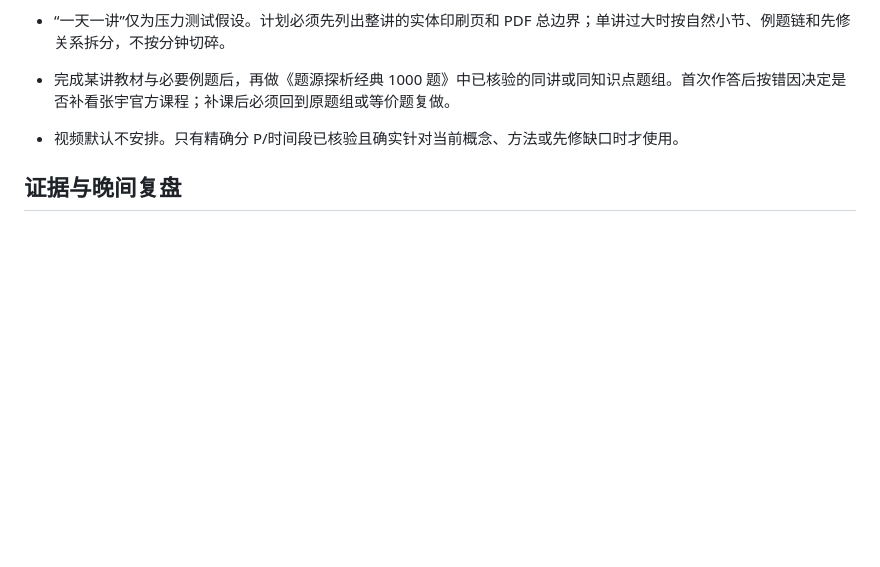
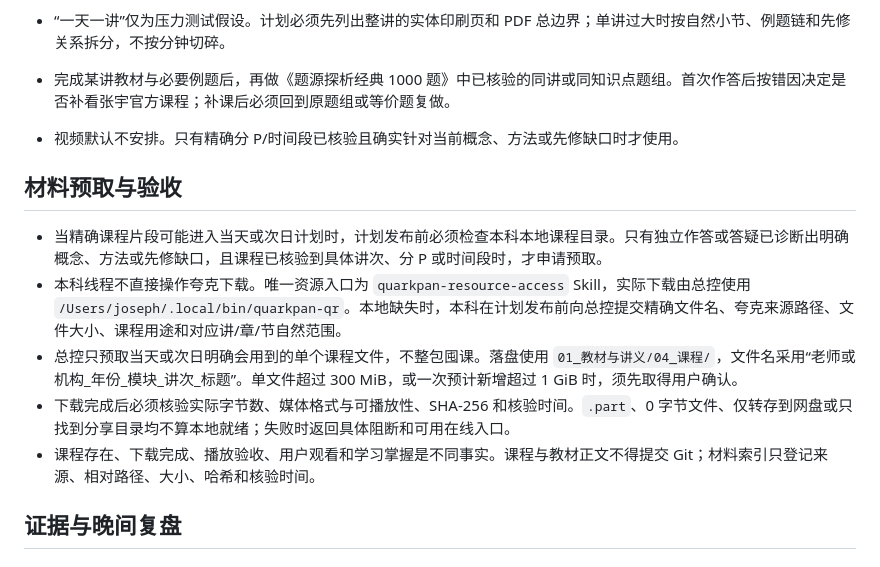
Before and after one commit to Evan-Joseph/math2-flashcards, a Markdown page: AGENTS.md, the part around the change. Drawn GitHub-style; blank space fills up the shorter version.

```diff
--- a/AGENTS.md
+++ b/AGENTS.md
@@ -27,6 +27,14 @@
 - 完成某讲教材与必要例题后，再做《题源探析经典 1000 题》中已核验的同讲或同知识点题组。首次作答后按错因决定是否补看张宇官方课程；补课后必须回到原题组或等价题复做。
 - 视频默认不安排。只有精确分 P/时间段已核验且确实针对当前概念、方法或先修缺口时才使用。
 
+## 材料预取与验收
+
+- 当精确课程片段可能进入当天或次日计划时，计划发布前必须检查本科本地课程目录。只有独立作答或答疑已诊断出明确概念、方法或先修缺口，且课程已核验到具体讲次、分 P 或时间段时，才申请预取。
+- 本科线程不直接操作夸克下载。唯一资源入口为 `quarkpan-resource-access` Skill，实际下载由总控使用 `/Users/joseph/.local/bin/quarkpan-qr`。本地缺失时，本科在计划发布前向总控提交精确文件名、夸克来源路径、文件大小、课程用途和对应讲/章/节自然范围。
+- 总控只预取当天或次日明确会用到的单个课程文件，不整包囤课。落盘使用 `01_教材与讲义/04_课程/`，文件名采用“老师或机构_年份_模块_讲次_标题”。单文件超过 300 MiB，或一次预计新增超过 1 GiB 时，须先取得用户确认。
+- 下载完成后必须核验实际字节数、媒体格式与可播放性、SHA-256 和核验时间。`.part`、0 字节文件、仅转存到网盘或只找到分享目录均不算本地就绪；失败时返回具体阻断和可用在线入口。
+- 课程存在、下载完成、播放验收、用户观看和学习掌握是不同事实。课程与教材正文不得提交 Git；材料索引只登记来源、相对路径、大小、哈希和核验时间。
+
 ## 证据与晚间复盘
 
 ## 答疑与批改硬门禁
```
Also changed, not shown: 00_学习状态.md (+7 -5 lines), 02_材料索引.md (+6 -0 lines).
